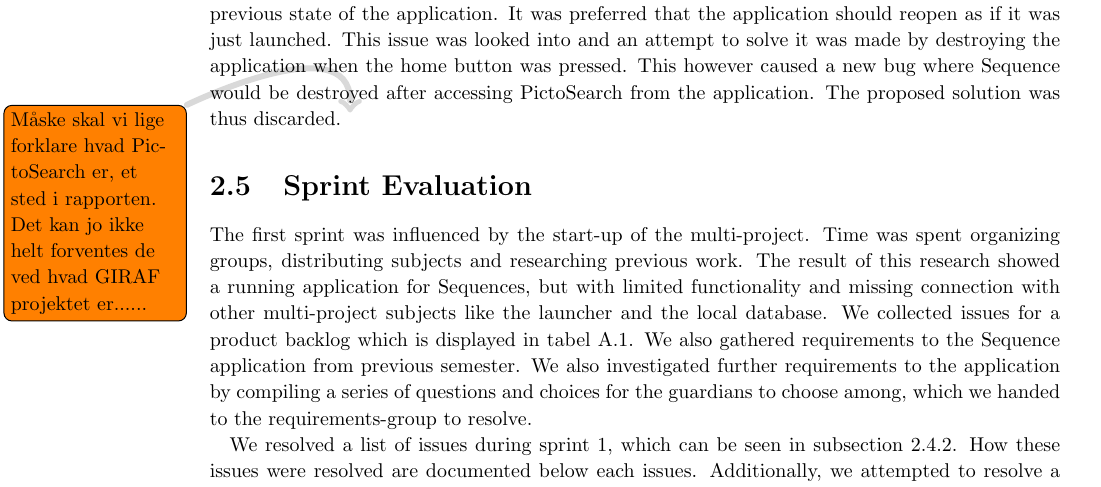
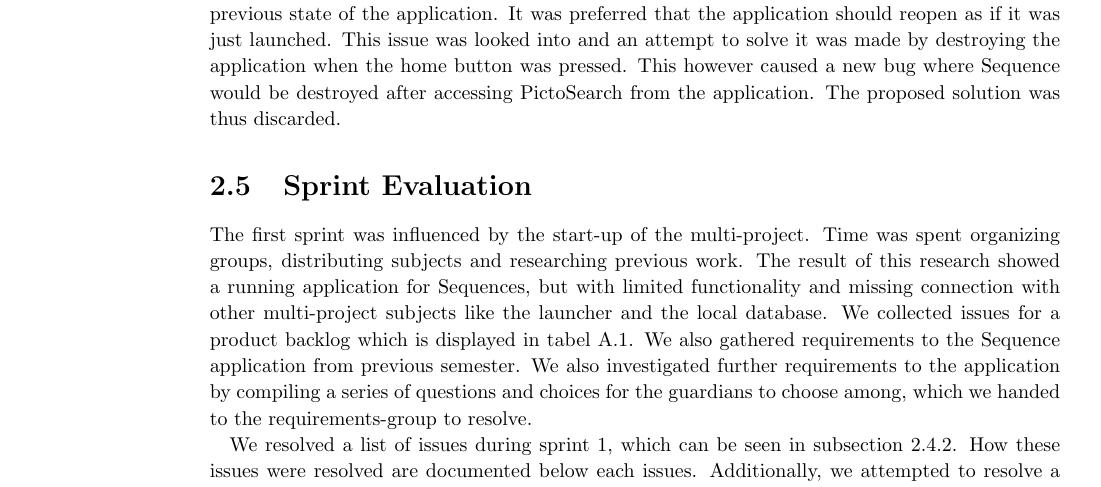
Before and after one commit to commentatorboy/sw607f14, a LaTeX thesis (Report/Report.tex, which reads Report/Sprints/Sprint1/SprintOverview/RemainingIssues.tex): part of page 15 of 69, cut so that both start at the same text. Compiled offline with pdfLaTeX.

Commit message:
Remaining Issues - 4 - noteremoval

```diff
--- a/Report/Sprints/Sprint1/SprintOverview/RemainingIssues.tex
+++ b/Report/Sprints/Sprint1/SprintOverview/RemainingIssues.tex
@@ -19,4 +19,3 @@ This was an issue that we did not look into, because of time-limitations. The re
 \end{longtable}
 
 According to the previous report on Sekvens\citep{Zebra}, the home button caused an issue. After using the homebutton, the guardian found it confusing when reopening Sequence, it resumed at the previous state of the application. It was preferred that the application should reopen as if it was just launched. This issue was looked into and an attempt to solve it was made by destroying the application when the home button was pressed. This however caused a new bug where Sequence would be destroyed after accessing PictoSearch from the application. The proposed solution was thus discarded.
-\note{Måske skal vi lige forklare hvad PictoSearch er, et sted i rapporten. Det kan jo ikke helt forventes de ved hvad GIRAF projektet er......}
```
